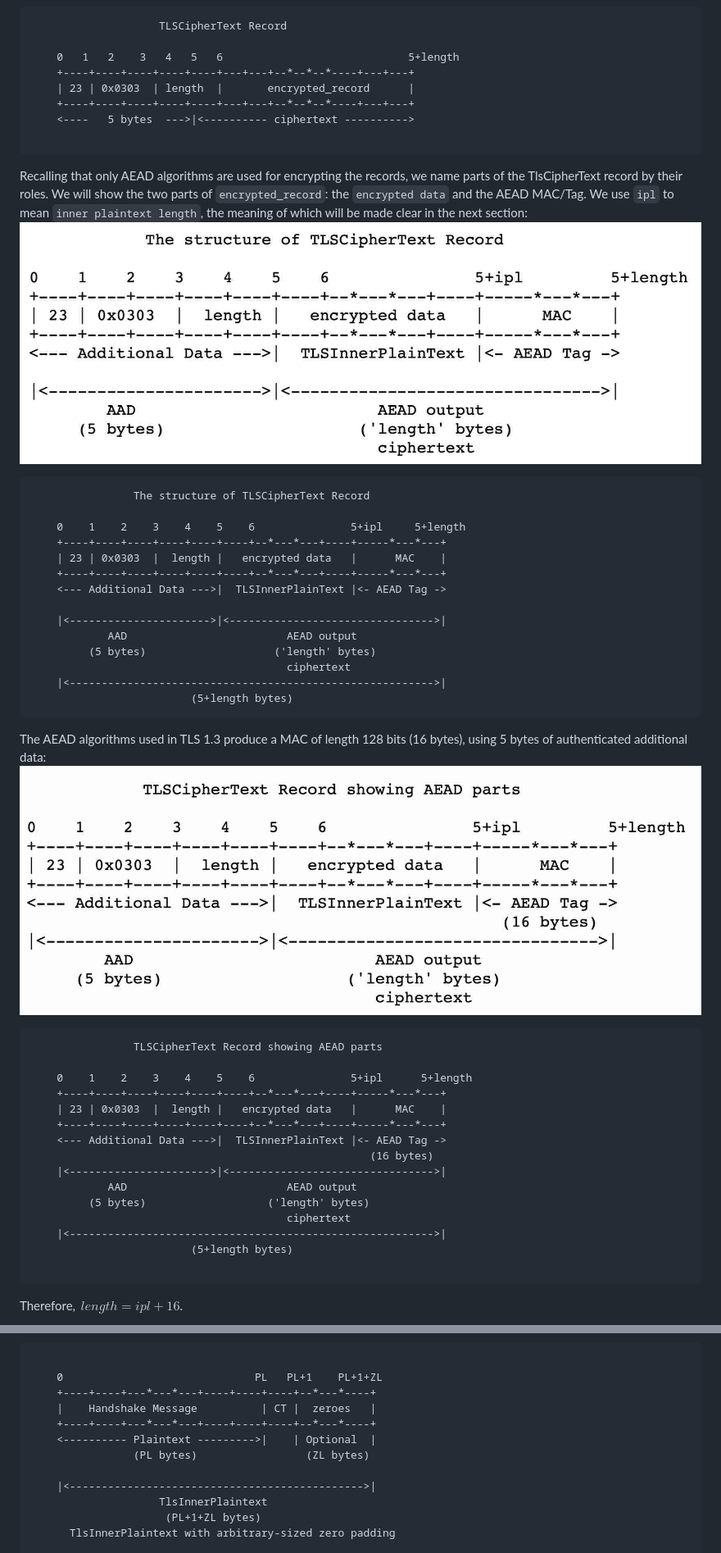
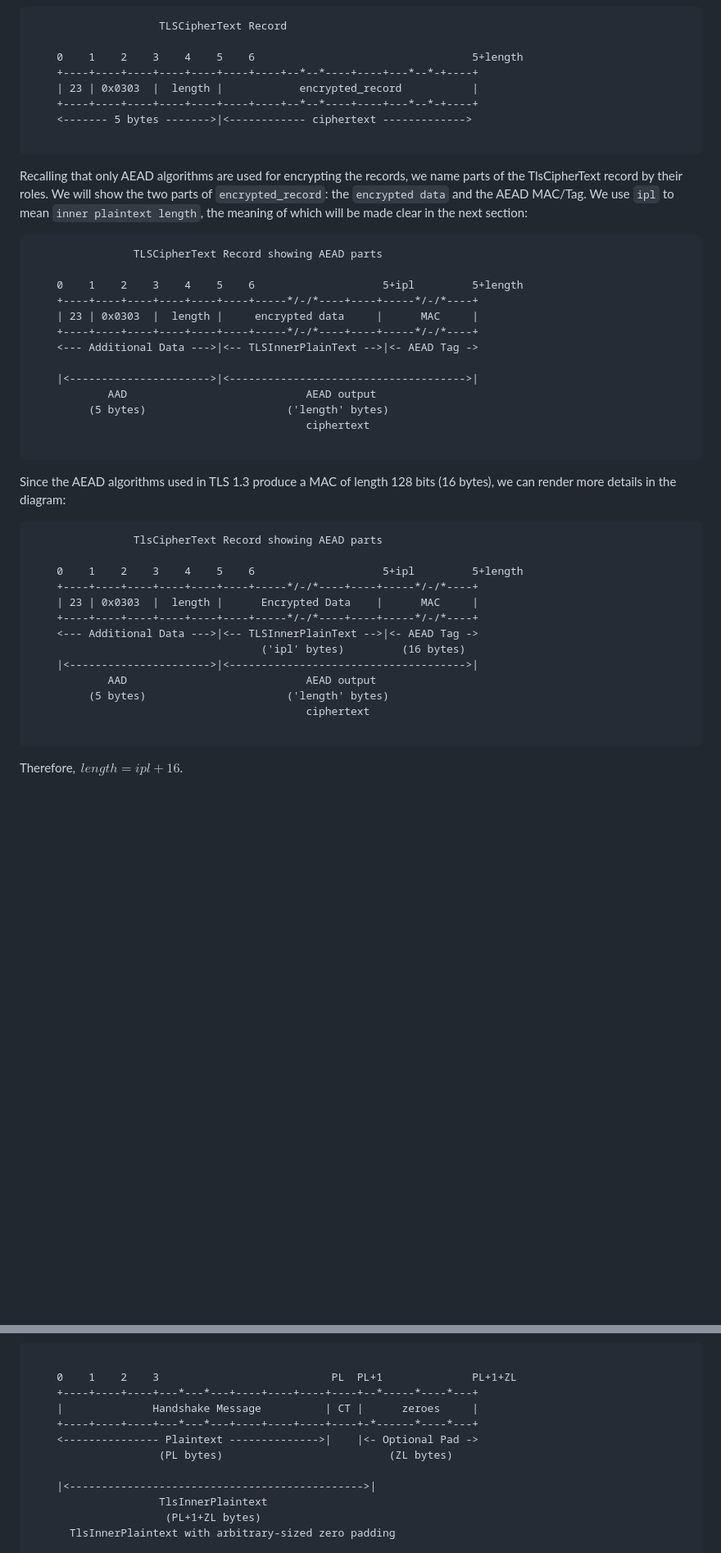
Before and after one commit to DeviPrasad/tls13c, a Markdown page: book/handshake.md, 2 parts joined by grey strips. Shown: that part at 82% size. Rendered like a GitHub page; blank space fills up the shorter version.

Commit message:
Book - updated TLSInnerPlaintext.

````diff
--- a/book/handshake.md
+++ b/book/handshake.md
@@ -434,11 +459,11 @@ The same can be visualized as horizontally laid out sequence of bytes:
 ```
                     TLSCipherText Record
 
-    0   1   2    3   4   5   6                             5+length
-    +----+----+----+----+----+---+---+--*--*--*----+---+---+
-    | 23 | 0x0303  | length  |       encrypted_record      |
-    +----+----+----+----+----+---+---+--*--*--*----+---+---+
-    <----   5 bytes  --->|<---------- ciphertext ---------->
+    0    1    2    3    4    5    6                                  5+length
+    +----+----+----+----+----+----+----+--*--*----+----+---*--*-+----+
+    | 23 | 0x0303  |  length |            encrypted_record           |
+    +----+----+----+----+----+----+----+--*--*----+----+---*--*-+----+
+    <------- 5 bytes ------->|<------------ ciphertext ------------->
 
 ```
 
@@ -449,52 +474,39 @@ we name parts of the TlsCipherText record by their roles. We will show the
 two parts of `encrypted_record`: the `encrypted data` and the AEAD MAC/Tag.
 We use `ipl` to mean `inner plaintext length`, the meaning of which will
 be made clear in the next section:
-![tls_ct_rec_02](./images/tls_ct_rec_02.jpg)
-
-<div id="conditional-hide-math">
-
-```
-                The structure of TLSCipherText Record
-
-    0    1    2    3    4    5    6               5+ipl     5+length
-    +----+----+----+----+----+----+--*---*---+----+-----*---*---+
-    | 23 | 0x0303  |  length |   encrypted data   |      MAC    |
-    +----+----+----+----+----+----+--*---*---+----+-----*---*---+
-    <--- Additional Data --->|  TLSInnerPlainText |<- AEAD Tag ->
-
-    |<---------------------->|<-------------------------------->|
-            AAD                         AEAD output
-         (5 bytes)                    ('length' bytes)
-                                        ciphertext
-    |<--------------------------------------------------------->|
-                         (5+length bytes)
-```
-
-</div>
-
-
-The AEAD algorithms used in TLS 1.3 produce a MAC of length 128 bits
-(16 bytes), using 5 bytes of authenticated additional data:
-![tls_ct_rec_03](./images/tls_ct_rec_03.jpg)
-
-
-<div id="conditional-hide-math">
 
 ```
                 TLSCipherText Record showing AEAD parts
 
-    0    1    2    3    4    5    6               5+ipl      5+length
-    +----+----+----+----+----+----+--*---*---+----+-----*---*---+
-    | 23 | 0x0303  |  length |   encrypted data   |      MAC    |
-    +----+----+----+----+----+----+--*---*---+----+-----*---*---+
-    <--- Additional Data --->|  TLSInnerPlainText |<- AEAD Tag ->
-                                                     (16 bytes)
-    |<---------------------->|<-------------------------------->|
-            AAD                         AEAD output
-         (5 bytes)                   ('length' bytes)
-                                        ciphertext
-    |<--------------------------------------------------------->|
-                         (5+length bytes)
+    0    1    2    3    4    5    6                    5+ipl         5+length
+    +----+----+----+----+----+----+-----*/-/*----+----+-----*/-/*----+
+    | 23 | 0x0303  |  length |     encrypted data     |      MAC     |
+    +----+----+----+----+----+----+-----*/-/*----+----+-----*/-/*----+
+    <--- Additional Data --->|<-- TLSInnerPlainText -->|<- AEAD Tag ->
+
+    |<---------------------->|<------------------------------------->|
+            AAD                            AEAD output
+         (5 bytes)                      ('length' bytes)
+                                           ciphertext
+
+```
+
+Since the AEAD algorithms used in TLS 1.3 produce a MAC of length 128 bits
+(16 bytes), we can render more details in the diagram:
+
+```
+                TlsCipherText Record showing AEAD parts
+
+    0    1    2    3    4    5    6                    5+ipl         5+length
+    +----+----+----+----+----+----+-----*/-/*----+----+-----*/-/*----+
+    | 23 | 0x0303  |  length |      Encrypted Data    |      MAC     |
+    +----+----+----+----+----+----+-----*/-/*----+----+-----*/-/*----+
+    <--- Additional Data --->|<-- TLSInnerPlainText -->|<- AEAD Tag ->
+                                    ('ipl' bytes)         (16 bytes)
+    |<---------------------->|<------------------------------------->|
+            AAD                            AEAD output
+         (5 bytes)                      ('length' bytes)
+                                           ciphertext
 
 ```
 
@@ -609,12 +606,12 @@ may be visualized thus:
 
 ```
 
-    0                              PL   PL+1    PL+1+ZL
-    +----+----+---*---*---+----+----+----+--*---*----+
-    |    Handshake Message          | CT |  zeroes   |
-    +----+----+---*---*---+----+----+----+--*---*----+
-    <---------- Plaintext --------->|    | Optional  |
-                (PL bytes)                 (ZL bytes)
+    0    1    2    3                           PL  PL+1              PL+1+ZL
+    +----+----+----+---*---*---+----+----+----+----+--*-----*----*---+
+    |              Handshake Message          | CT |      zeroes     |
+    +----+----+----+---*---*---+----+----+----+----+-*------*----*---+
+    <--------------- Plaintext -------------->|    |<- Optional Pad ->
+                    (PL bytes)                          (ZL bytes)
 
     |<---------------------------------------------->|
                     TlsInnerPlaintext
````
Also changed, not shown: other parts of book/handshake.md (+69 -69 lines).
